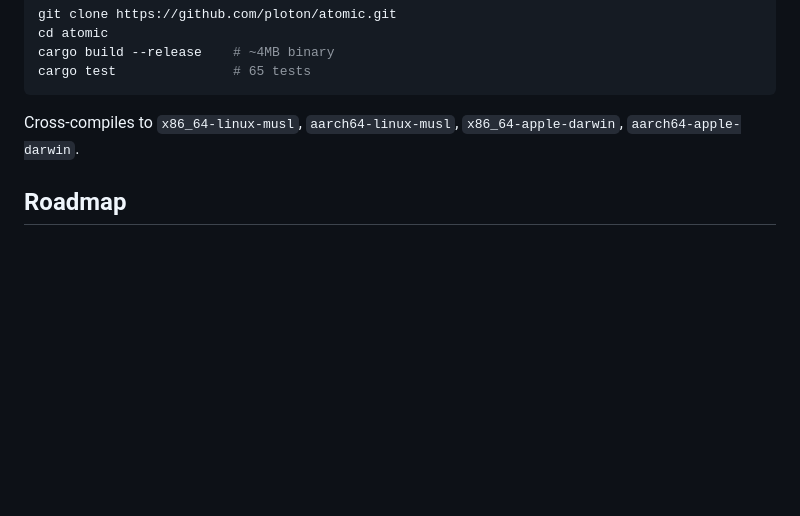
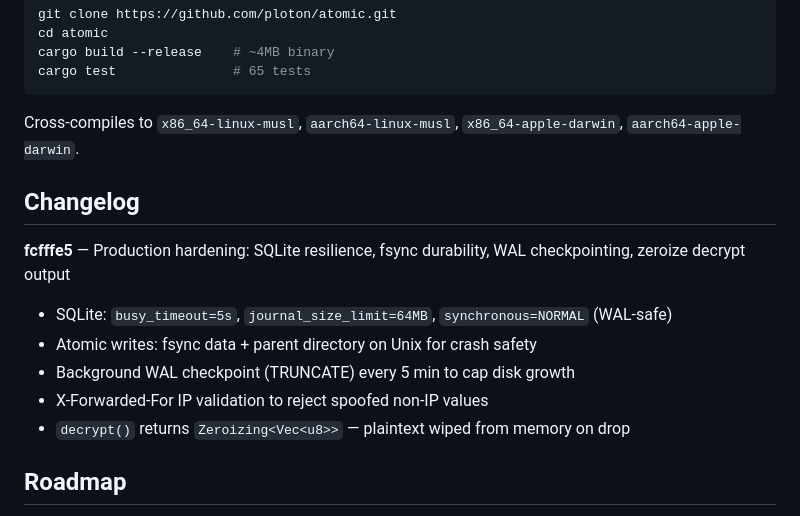
Before and after one commit to plotondev/atomic, a Markdown page: README.md, the part around the change. GitHub-like rendering; blank space fills up the shorter version.

Commit message:
Update README with changelog for fcfffe5

```diff
--- a/README.md
+++ b/README.md
@@ -206,6 +206,15 @@ cargo test               # 65 tests
 
 Cross-compiles to `x86_64-linux-musl`, `aarch64-linux-musl`, `x86_64-apple-darwin`, `aarch64-apple-darwin`.
 
+## Changelog
+
+**fcfffe5** — Production hardening: SQLite resilience, fsync durability, WAL checkpointing, zeroize decrypt output
+- SQLite: `busy_timeout=5s`, `journal_size_limit=64MB`, `synchronous=NORMAL` (WAL-safe)
+- Atomic writes: fsync data + parent directory on Unix for crash safety
+- Background WAL checkpoint (TRUNCATE) every 5 min to cap disk growth
+- X-Forwarded-For IP validation to reject spoofed non-IP values
+- `decrypt()` returns `Zeroizing<Vec<u8>>` — plaintext wiped from memory on drop
+
 ## Roadmap
 
 - [x] Identity (agent.json + Ed25519)
```
